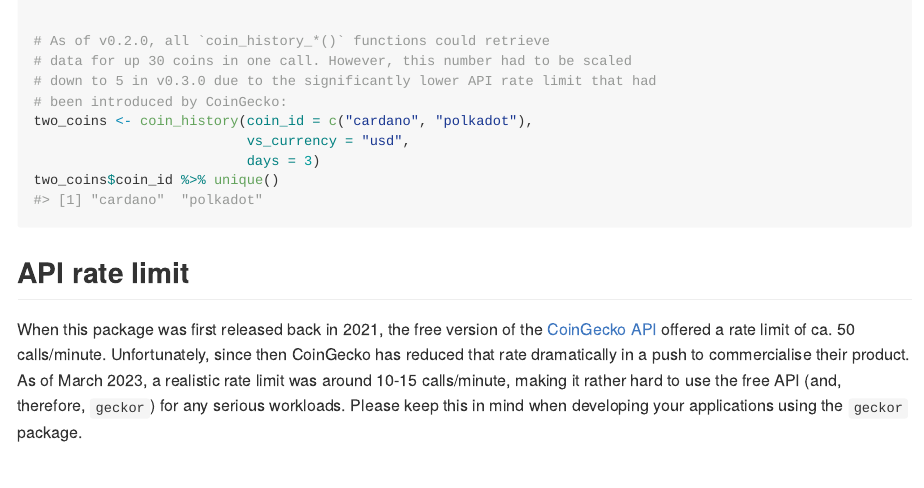
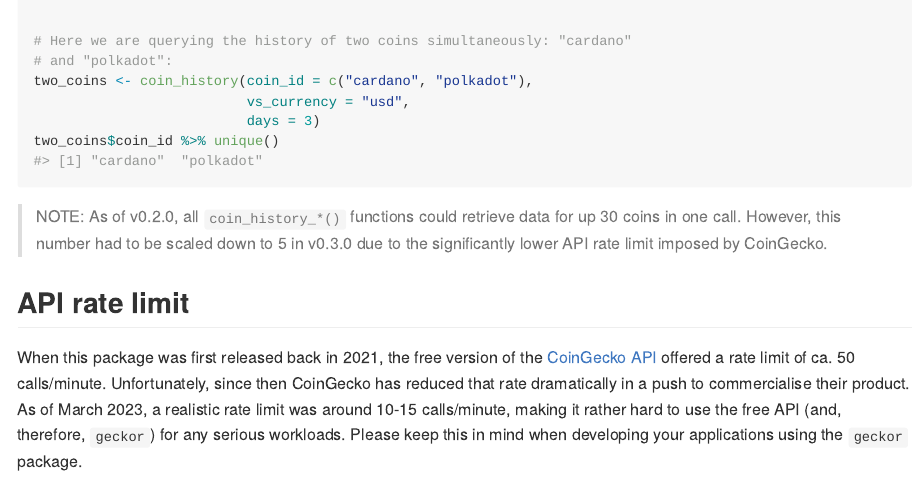
Before and after one commit to next-game-solutions/geckor, an R Markdown document (README.Rmd): the page in a window 1100 px wide, from 2300 px down. The pictures show the output file README.md that the author committed with the source, drawn offline in the style of GitHub; badge pictures from the web are left out.

Commit message:
updated README

````diff
--- a/README.Rmd
+++ b/README.Rmd
@@ -75,15 +75,16 @@ cardano_history %>%
   ggplot(aes(timestamp, price)) +
   geom_line() + theme_minimal()
 
-# As of v0.2.0, all `coin_history_*()` functions could retrieve
-# data for up 30 coins in one call. However, this number had to be scaled
-# down to 5 in v0.3.0 due to the significantly lower API rate limit that had
-# been introduced by CoinGecko:
+# Here we are querying the history of two coins simultaneously: "cardano"
+# and "polkadot":
 two_coins <- coin_history(coin_id = c("cardano", "polkadot"),
                           vs_currency = "usd",
                           days = 3)
 two_coins$coin_id %>% unique()
 ```
+
+> NOTE: As of v0.2.0, all `coin_history_*()` functions could retrieve data for up 30 coins in one call. However, this number had to be scaled down to 5 in v0.3.0 due to the significantly lower API rate limit imposed by CoinGecko.
+
 
 ## API rate limit
 
````
Also changed, not shown: README.md.
